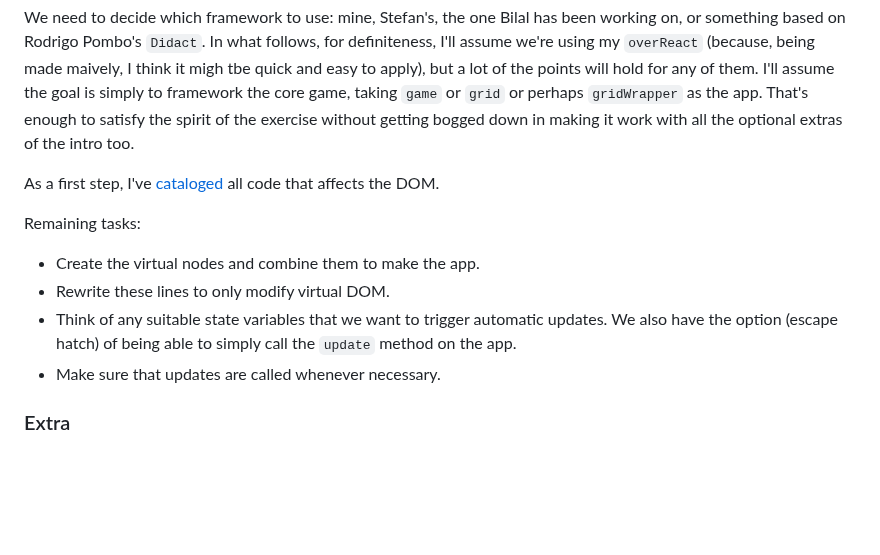
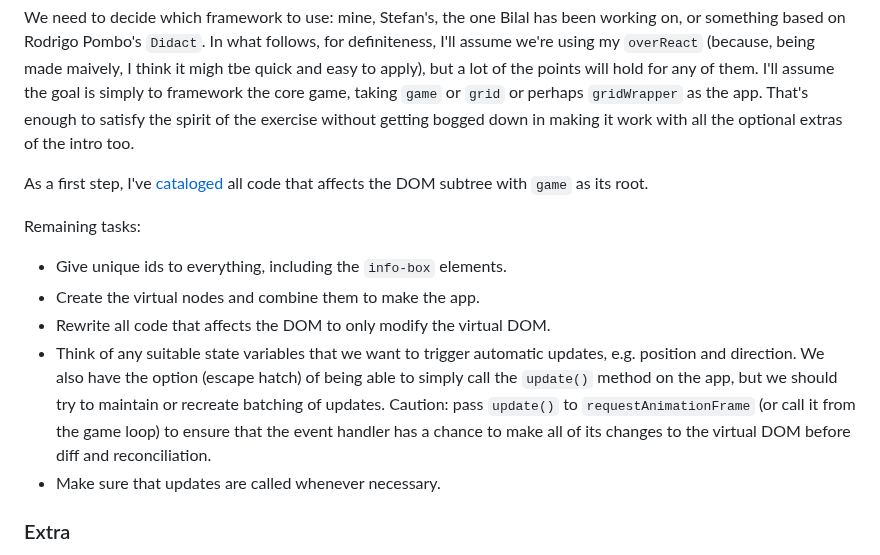
Before and after one commit to pjtunstall/mad, a Markdown page: README.md, the part around the change. GitHub-like rendering; blank space fills up the shorter version.

Commit message:
adding detail to frameworking plan

```diff
--- a/README.md
+++ b/README.md
@@ -43,13 +43,14 @@ This seems a shame as it will, at best, have no effect for players. All we can h
 
 We need to decide which framework to use: mine, Stefan's, the one Bilal has been working on, or something based on Rodrigo Pombo's `Didact`. In what follows, for definiteness, I'll assume we're using my `overReact` (because, being made maively, I think it migh tbe quick and easy to apply), but a lot of the points will hold for any of them. I'll assume the goal is simply to framework the core game, taking `game` or `grid` or perhaps `gridWrapper` as the app. That's enough to satisfy the spirit of the exercise without getting bogged down in making it work with all the optional extras of the intro too.
 
-As a first step, I've [cataloged](framework-plan.md) all code that affects the DOM.
+As a first step, I've [cataloged](framework-plan.md) all code that affects the DOM subtree with `game` as its root.
 
 Remaining tasks:
 
+- Give unique ids to everything, including the `info-box` elements.
 - Create the virtual nodes and combine them to make the app.
-- Rewrite these lines to only modify virtual DOM.
-- Think of any suitable state variables that we want to trigger automatic updates. We also have the option (escape hatch) of being able to simply call the `update` method on the app.
+- Rewrite all code that affects the DOM to only modify the virtual DOM.
+- Think of any suitable state variables that we want to trigger automatic updates, e.g. position and direction. We also have the option (escape hatch) of being able to simply call the `update()` method on the app, but we should try to maintain or recreate batching of updates. Caution: pass `update()` to `requestAnimationFrame` (or call it from the game loop) to ensure that the event handler has a chance to make all of its changes to the virtual DOM before diff and reconciliation.
 - Make sure that updates are called whenever necessary.
 
 ### Extra
```
